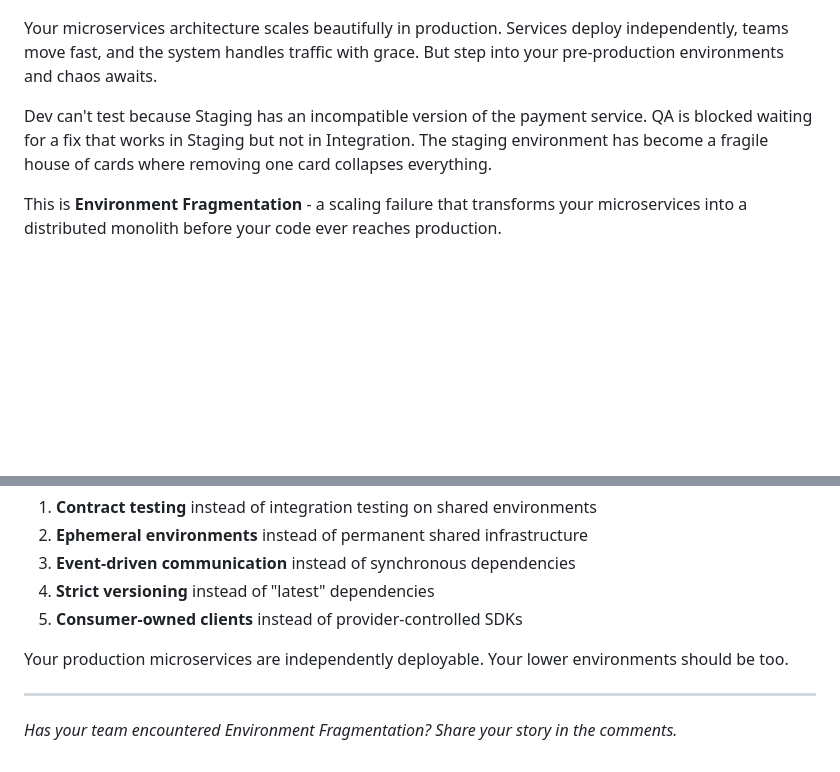
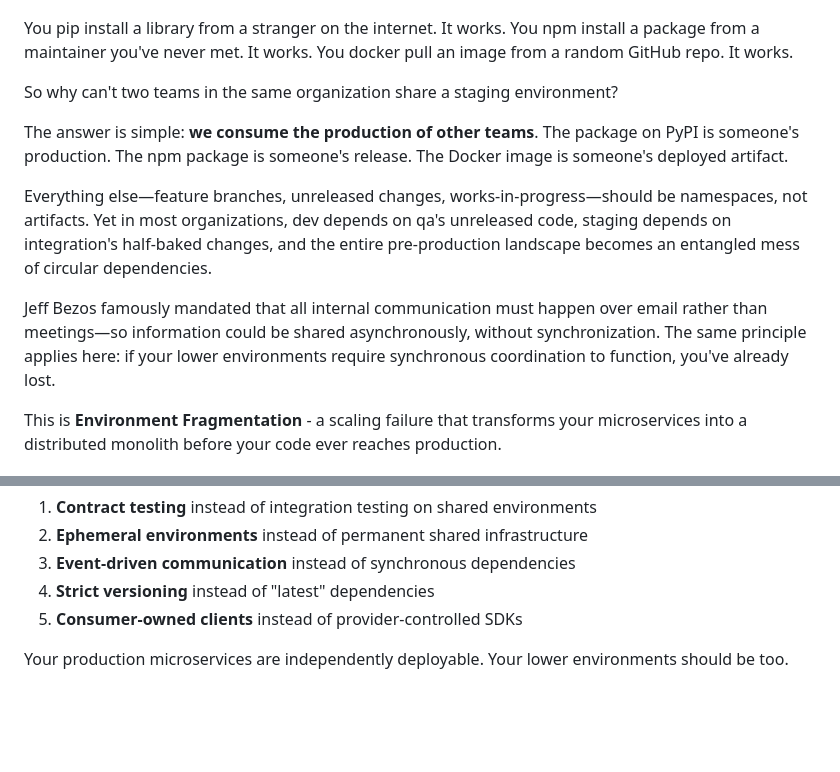
Before and after one commit to mschonaker/mschonaker.github.io, a Markdown page: _posts/environment-fragmentation-microservices.md, 2 parts joined by grey strips. GitHub-like rendering; blank space fills up the shorter version.

Commit message:
Add opening hook and remove comments section

```diff
--- a/_posts/environment-fragmentation-microservices.md
+++ b/_posts/environment-fragmentation-microservices.md
@@ -10,9 +10,15 @@ categories: [microservices, devops, architecture]
 
 ![Microservices Environment](/images/maven-header.png)
 
-Your microservices architecture scales beautifully in production. Services deploy independently, teams move fast, and the system handles traffic with grace. But step into your pre-production environments and chaos awaits.
+You pip install a library from a stranger on the internet. It works. You npm install a package from a maintainer you've never met. It works. You docker pull an image from a random GitHub repo. It works.
 
-Dev can't test because Staging has an incompatible version of the payment service. QA is blocked waiting for a fix that works in Staging but not in Integration. The staging environment has become a fragile house of cards where removing one card collapses everything.
+So why can't two teams in the same organization share a staging environment?
+
+The answer is simple: **we consume the production of other teams**. The package on PyPI is someone's production. The npm package is someone's release. The Docker image is someone's deployed artifact.
+
+Everything else—feature branches, unreleased changes, works-in-progress—should be namespaces, not artifacts. Yet in most organizations, dev depends on qa's unreleased code, staging depends on integration's half-baked changes, and the entire pre-production landscape becomes an entangled mess of circular dependencies.
+
+Jeff Bezos famously mandated that all internal communication must happen over email rather than meetings—so information could be shared asynchronously, without synchronization. The same principle applies here: if your lower environments require synchronous coordination to function, you've already lost.
 
 This is **Environment Fragmentation** - a scaling failure that transforms your microservices into a distributed monolith before your code ever reaches production.
 
@@ -194,7 +200,3 @@ The fix isn't more environments or more manual coordination. It's **decoupling e
 5. **Consumer-owned clients** instead of provider-controlled SDKs
 
 Your production microservices are independently deployable. Your lower environments should be too.
-
----
-
-*Has your team encountered Environment Fragmentation? Share your story in the comments.*
```
